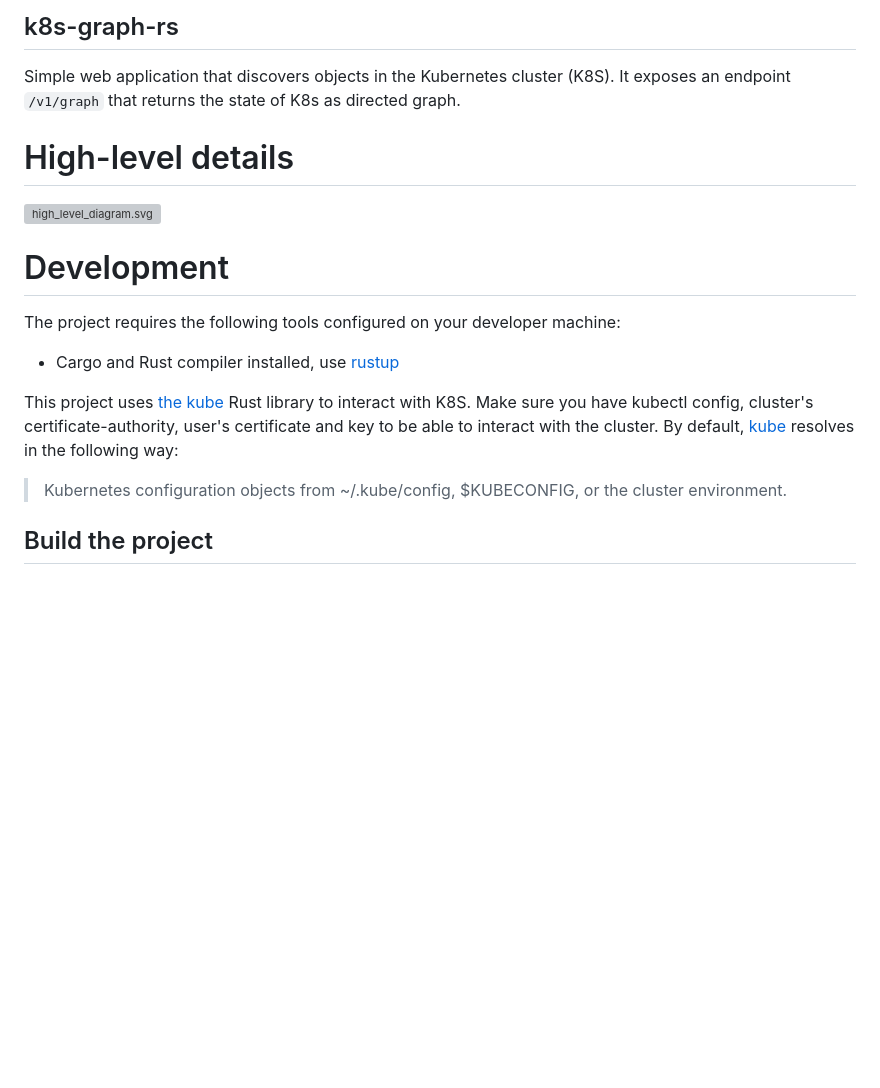
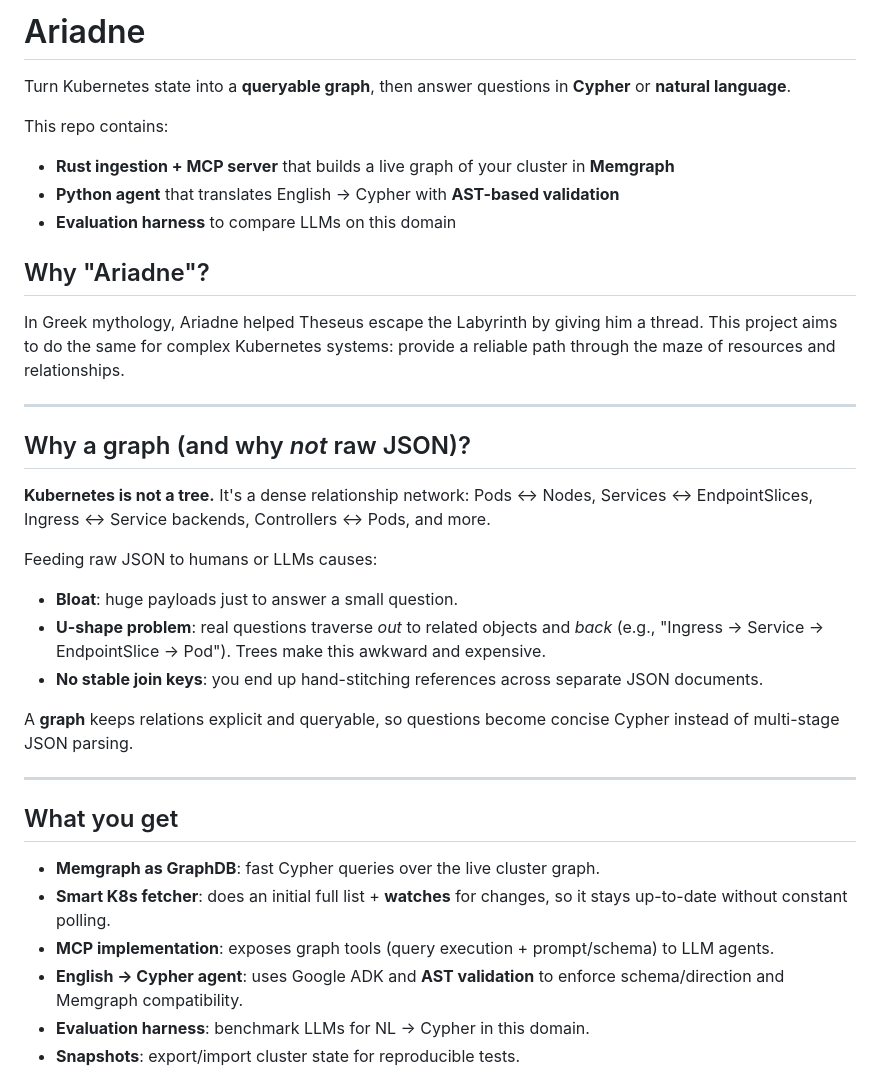
Before and after one commit to REASY/k8s-ariadne-rs, a Markdown page: README.md, the part around one of its changes. GitHub-like rendering; blank space fills up the shorter version; grey boxes are pictures that could not be loaded.

```diff
--- a/README.md
+++ b/README.md
@@ -1,20 +1,39 @@
-k8s-graph-rs
------
+# Ariadne
 
-Simple web application that discovers objects in the Kubernetes cluster (K8S). It exposes an endpoint `/v1/graph` that
-returns the state of K8s as directed graph.
+Turn Kubernetes state into a **queryable graph**, then answer questions in **Cypher** or **natural language**.
 
-# High-level details
-![high_level_diagram.svg](doc/high_level_diagram.svg)
+This repo contains:
+- **Rust ingestion + MCP server** that builds a live graph of your cluster in **Memgraph**
+- **Python agent** that translates English -> Cypher with **AST-based validation**
+- **Evaluation harness** to compare LLMs on this domain
 
-# Development
+## Why "Ariadne"?
 
-The project requires the following tools configured on your developer machine:
+In Greek mythology, Ariadne helped Theseus escape the Labyrinth by giving him a thread.
+This project aims to do the same for complex Kubernetes systems: provide a reliable
+path through the maze of resources and relationships.
 
-- Cargo and Rust compiler installed, use [rustup](https://www.rust-lang.org/tools/install)
+---
 
-This project uses [the kube](https://docs.rs/kube/0.91.0/kube/) Rust library to interact with K8S. Make sure you have kubectl config, cluster's certificate-authority, user's certificate and key to be able to interact with the cluster.
-By default, [kube](https://docs.rs/kube/0.91.0/kube/config/index.html) resolves in the following way:
-> Kubernetes configuration objects from ~/.kube/config, $KUBECONFIG, or the cluster environment.
+## Why a graph (and why *not* raw JSON)?
 
-## Build the project
+**Kubernetes is not a tree.** It's a dense relationship network: Pods <-> Nodes, Services <-> EndpointSlices, Ingress <-> Service backends, Controllers <-> Pods, and more.
+
+Feeding raw JSON to humans or LLMs causes:
+- **Bloat**: huge payloads just to answer a small question.
+- **U-shape problem**: real questions traverse *out* to related objects and *back* (e.g., "Ingress -> Service -> EndpointSlice -> Pod"). Trees make this awkward and expensive.
+- **No stable join keys**: you end up hand-stitching references across separate JSON documents.
+
+A **graph** keeps relations explicit and queryable, so questions become concise Cypher instead of multi-stage JSON parsing.
+
+---
+
+## What you get
+
+- **Memgraph as GraphDB**: fast Cypher queries over the live cluster graph.
+- **Smart K8s fetcher**: does an initial full list + **watches** for changes, so it stays up-to-date without constant polling.
+- **MCP implementation**: exposes graph tools (query execution + prompt/schema) to LLM agents.
+- **English -> Cypher agent**: uses Google ADK and **AST validation** to enforce schema/direction and Memgraph compatibility.
+- **Evaluation harness**: benchmark LLMs for NL -> Cypher in this domain.
+- **Snapshots**: export/import cluster state for reproducible tests.
+
```
Also changed, not shown: other parts of README.md (+145 -24 lines).
